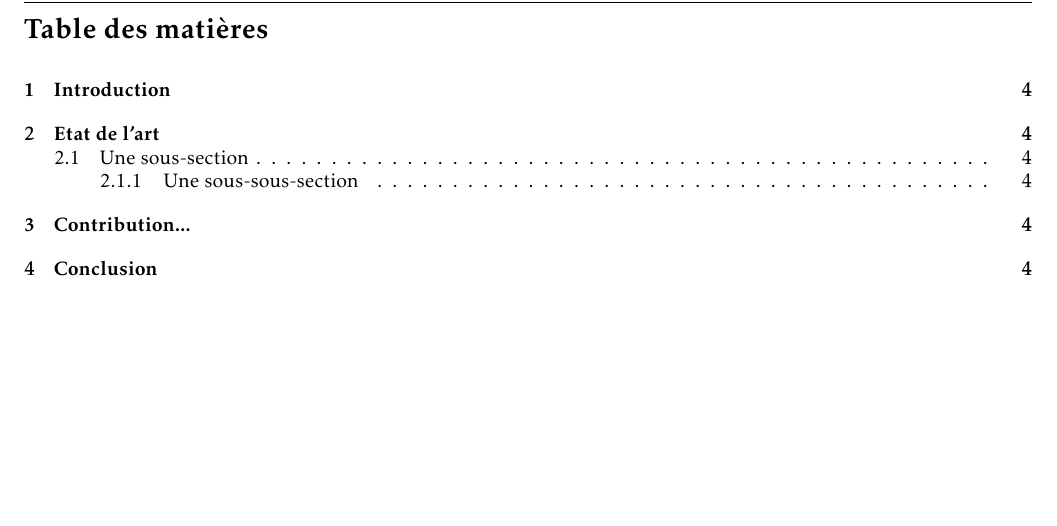
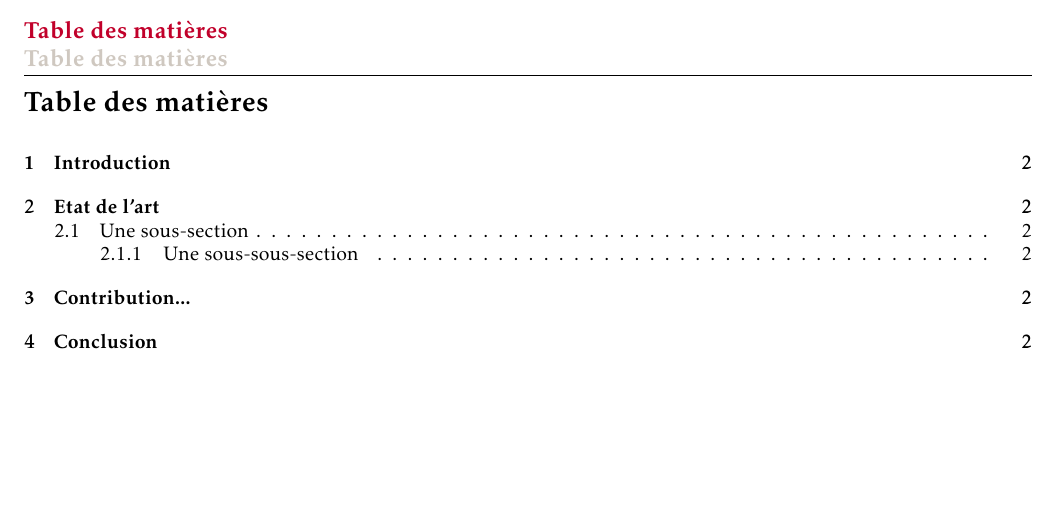
Before and after one commit to luclaurent/BaseRapport, a LaTeX document (rapport.tex, which reads template_book.sty): part of page 2 of 8 before the commit and part of page 2 of 9 after it, cut so that both start at the same text. Compiled offline with pdfLaTeX.

Commit message:
adapt headings and foots

```diff
--- a/rapport.tex
+++ b/rapport.tex
@@ -34,7 +37,6 @@
 
 \setlength{\abovedisplayskip}{6pt}
 \setlength{\belowdisplayskip}{6pt}
-% \begingroup
+\pagestyle{intro}
 \tableofcontents
-% \endgroup
-
+\newpage
--- a/template_book.sty
+++ b/template_book.sty
@@ -68,21 +68,42 @@
 \newtheorem{Proof}{Proof}[section]
 \newtheorem{Remark}{Remark}[section]
 
+
+\fancypagestyle{plain}{
 \ifxetexorluatex
-\rfoot{\color{fondMaison}\MaisonBoldFont{\thepage/\pageref{LastPage}}}
+\rfoot{\color{fondMaison}\MaisonBoldFont{\thepage/\pageref{LastMainPage}}}
 \lfoot{\color{fondMaison}\MaisonBoldFont{\nomcourt}}
 \cfoot{\color{fondMaison}\MaisonBoldFont{\titreShort}}
 
 \lhead{\color{fondMaison}\large \MaisonBoldFont{\nouppercase{\bfseries{\leftmark}}}\\
 \color{fond2Maison}\large \MaisonBoldFont{\nouppercase{\bfseries{\rightmark}}} \color{black}}
 \else
-\rfoot{\color{fondMaison}{\thepage/\pageref{LastPage}}}
+\rfoot{\color{fondMaison}{\thepage/\pageref{LastMainPage}}}
 \lfoot{\color{fondMaison}{\nomcourt}}
 \cfoot{\color{fondMaison}{\titreShort}}
 
 \lhead{\color{fondMaison}\large {\nouppercase{\bfseries{\leftmark}}}\\
 \color{fond2Maison}\large {\nouppercase{\bfseries{\rightmark}}} \color{black}}
 \fi
+}
+\fancypagestyle{intro}{
+\ifxetexorluatex
+\rfoot{\color{fondMaison}\MaisonBoldFont{\thepage}}
+\lfoot{\color{fondMaison}\MaisonBoldFont{\nomcourt}}
+\cfoot{\color{fondMaison}\MaisonBoldFont{\titreShort}}
+
+\lhead{\color{fondMaison}\large \MaisonBoldFont{\nouppercase{\bfseries{\leftmark}}}\\
+\color{fond2Maison}\large \MaisonBoldFont{\nouppercase{\bfseries{\rightmark}}} \color{black}}
+\else
+\rfoot{\color{fondMaison}{\thepage}}
+\lfoot{\color{fondMaison}{\nomcourt}}
+\cfoot{\color{fondMaison}{\titreShort}}
+
+\lhead{\color{fondMaison}\large {\nouppercase{\bfseries{\leftmark}}}\\
+\color{fond2Maison}\large {\nouppercase{\bfseries{\rightmark}}} \color{black}}
+\fi
+}
+
 %%%%%%%%%%%% POUR RAJOUTER LE LOGO SUR TOUTES LES PAGES %%%%%%%%%%
 \rhead{%\includegraphics[height=0.5cm]{\dir/LOGO.jpg}
 }
@@ -203,7 +224,7 @@
 
 \def\picwidth{16cm}
 
-\pagestyle{fancyplain}
+\pagestyle{plain}
 
 %\setenumerate[1]{font=\itshape, label*=\the\value{section}.\arabic*}%\thesection.
 \setenumerate[1]{font=\itshape, label*=(\arabic*)}%\thesection.
```
Also changed, not shown: rapport.tex (20 more changed lines).
